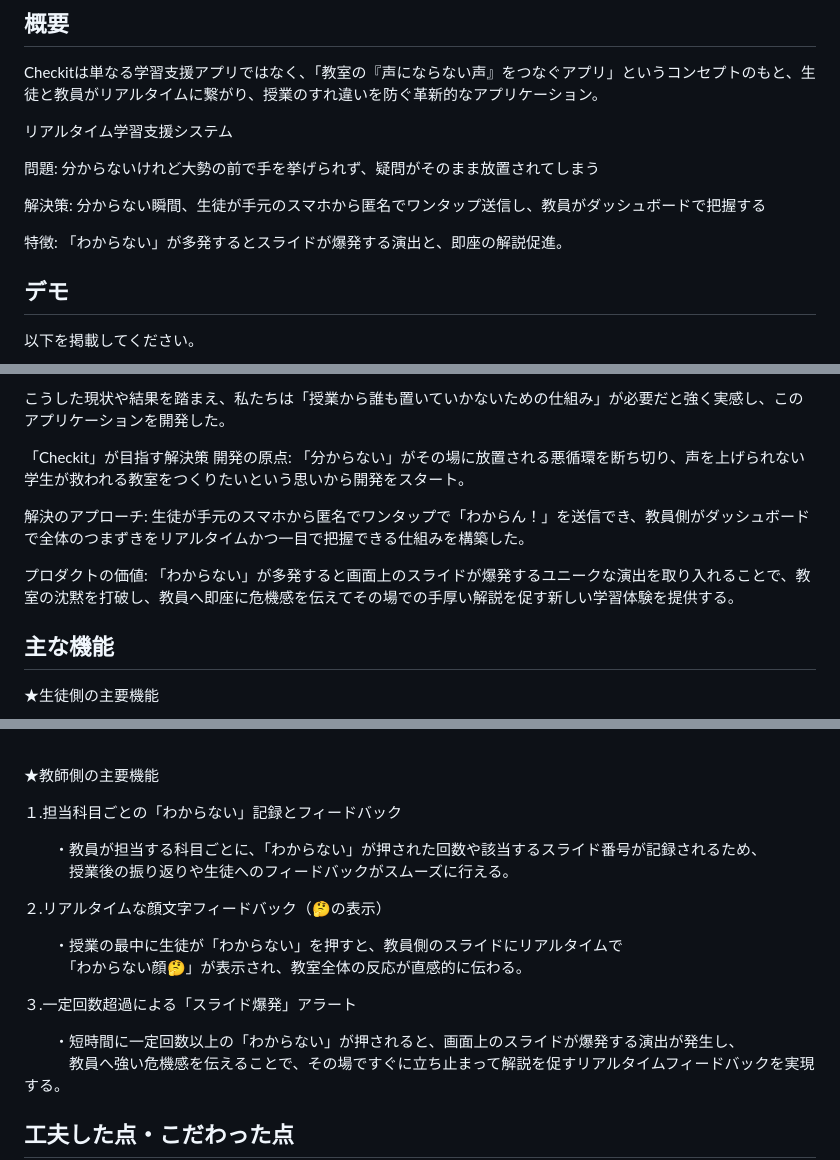
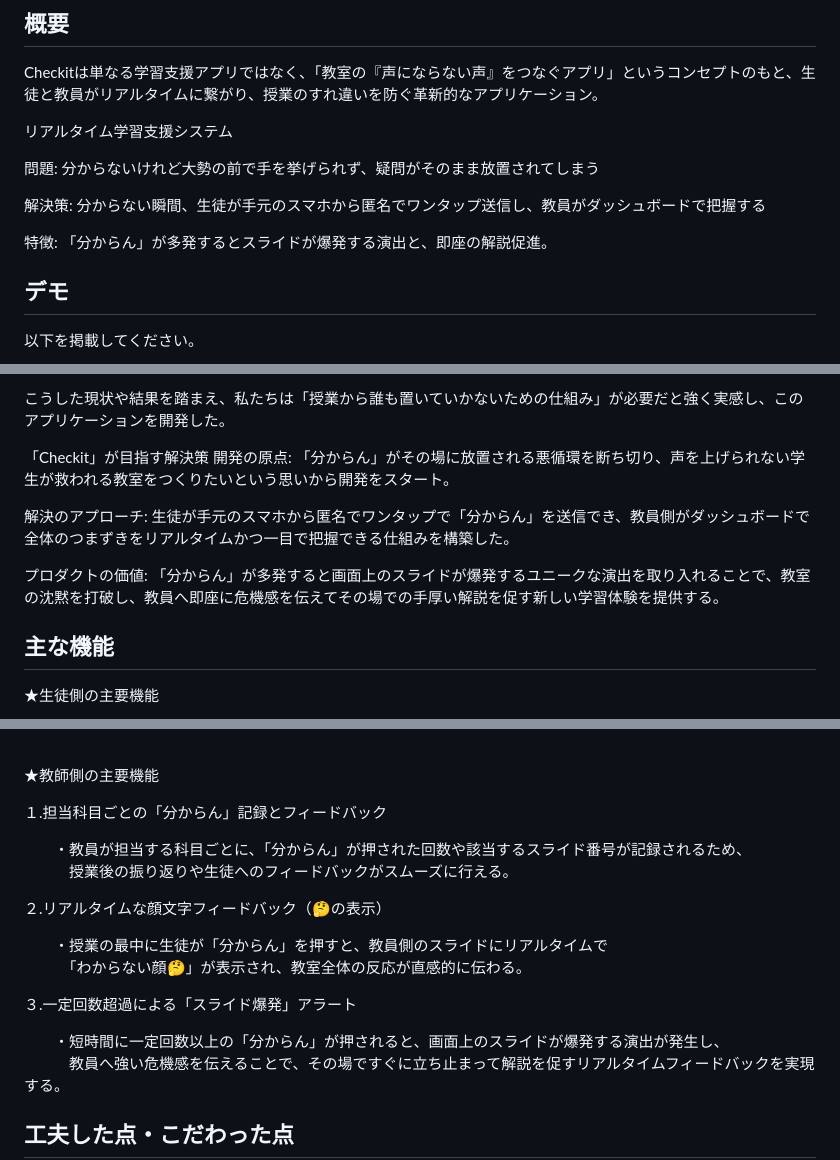
Before and after one commit to Hackit-2026/Team15, a Markdown page: README.md, 3 parts joined by grey strips. Drawn GitHub-style.

```diff
--- a/README.md
+++ b/README.md
@@ -16,7 +16,7 @@ Checkitは単なる学習支援アプリではなく、「教室の『声にな
 
 解決策: 分からない瞬間、生徒が手元のスマホから匿名でワンタップ送信し、教員がダッシュボードで把握する
 
-特徴: 「わからない」が多発するとスライドが爆発する演出と、即座の解説促進。
+特徴: 「分からん」が多発するとスライドが爆発する演出と、即座の解説促進。
 
 ## デモ
 
@@ -45,11 +45,11 @@ Checkitは単なる学習支援アプリではなく、「教室の『声にな
 こうした現状や結果を踏まえ、私たちは「授業から誰も置いていかないための仕組み」が必要だと強く実感し、このアプリケーションを開発した。
 
 「Checkit」が目指す解決策
-開発の原点: 「分からない」がその場に放置される悪循環を断ち切り、声を上げられない学生が救われる教室をつくりたいという思いから開発をスタート。
+開発の原点: 「分からん」がその場に放置される悪循環を断ち切り、声を上げられない学生が救われる教室をつくりたいという思いから開発をスタート。
 
-解決のアプローチ: 生徒が手元のスマホから匿名でワンタップで「わからん！」を送信でき、教員側がダッシュボードで全体のつまずきをリアルタイムかつ一目で把握できる仕組みを構築した。
+解決のアプローチ: 生徒が手元のスマホから匿名でワンタップで「分からん」を送信でき、教員側がダッシュボードで全体のつまずきをリアルタイムかつ一目で把握できる仕組みを構築した。
 
-プロダクトの価値: 「わからない」が多発すると画面上のスライドが爆発するユニークな演出を取り入れることで、教室の沈黙を打破し、教員へ即座に危機感を伝えてその場での手厚い解説を促す新しい学習体験を提供する。
+プロダクトの価値: 「分からん」が多発すると画面上のスライドが爆発するユニークな演出を取り入れることで、教室の沈黙を打破し、教員へ即座に危機感を伝えてその場での手厚い解説を促す新しい学習体験を提供する。
 ## 主な機能
 
 ★生徒側の主要機能
@@ -73,19 +73,19 @@ Checkitは単なる学習支援アプリではなく、「教室の『声にな
 
 ★教師側の主要機能
 
-１.担当科目ごとの「わからない」記録とフィードバック
+１.担当科目ごとの「分からん」記録とフィードバック
 
-　　・教員が担当する科目ごとに、「わからない」が押された回数や該当するスライド番号が記録されるため、<br>
+　　・教員が担当する科目ごとに、「分からん」が押された回数や該当するスライド番号が記録されるため、<br>
   　　　授業後の振り返りや生徒へのフィードバックがスムーズに行える。
 
 ２.リアルタイムな顔文字フィードバック（🤔の表示）
 
-　　・授業の最中に生徒が「わからない」を押すと、教員側のスライドにリアルタイムで<br>
+　　・授業の最中に生徒が「分からん」を押すと、教員側のスライドにリアルタイムで<br>
   　　　「わからない顔🤔」が表示され、教室全体の反応が直感的に伝わる。
 
 ３.一定回数超過による「スライド爆発」アラート
 
-　　・短時間に一定回数以上の「わからない」が押されると、画面上のスライドが爆発する演出が発生し、<br>
+　　・短時間に一定回数以上の「分からん」が押されると、画面上のスライドが爆発する演出が発生し、<br>
 　　　教員へ強い危機感を伝えることで、その場ですぐに立ち止まって解説を促すリアルタイムフィードバックを実現する。
 
 ## 工夫した点・こだわった点
```
